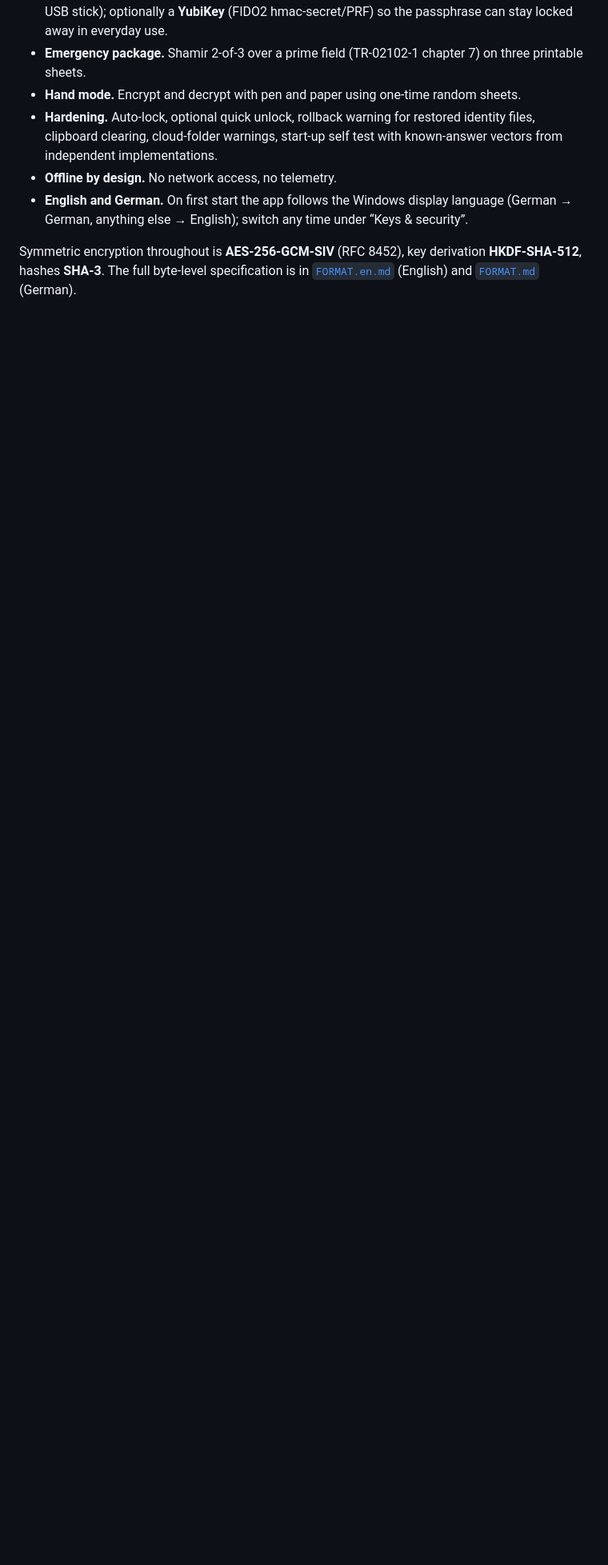
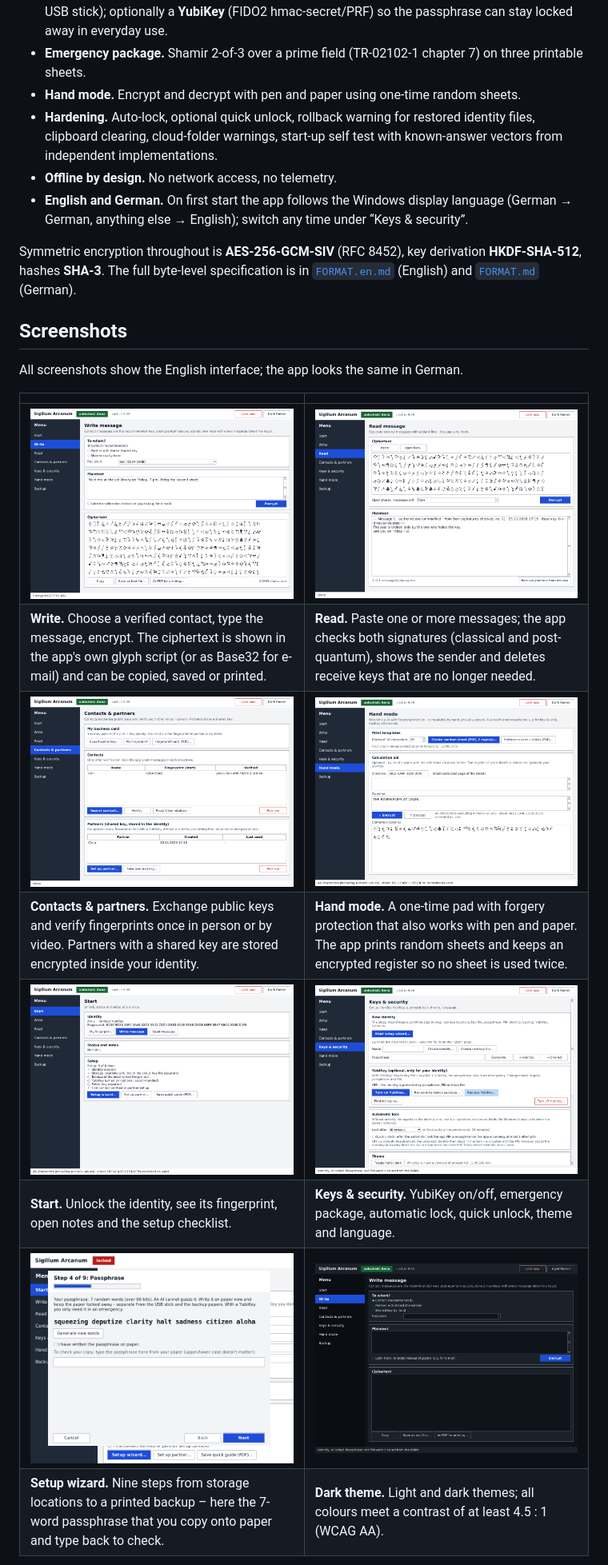
Before and after one commit to netscout2001/sigillum-arcanum, a Markdown page: README.md, the part around one of its changes. Shown at 80% size. Rendered like a GitHub page; pictures changed too: docs/bilder/en/04_start_unlocked.png, docs/bilder/en/05_write.png, docs/bilder/en/06_contacts_partners.png; blank space fills up the shorter version.

```diff
--- a/README.md
+++ b/README.md
@@ -29,3 +29,19 @@ and hybrid post-quantum cryptography aligned with the German BSI TR-02102-1.
 
 Symmetric encryption throughout is **AES-256-GCM-SIV** (RFC 8452), key derivation **HKDF-SHA-512**, hashes **SHA-3**.
 The full byte-level specification is in [`FORMAT.en.md`](FORMAT.en.md) (English) and [`FORMAT.md`](FORMAT.md) (German).
+
+## Screenshots
+
+All screenshots show the English interface; the app looks the same in German.
+
+| | |
+| --- | --- |
+| ![Write](docs/bilder/en/05_write.png) | ![Read](docs/bilder/en/09_read_decrypted.png) |
+| **Write.** Choose a verified contact, type the message, encrypt. The ciphertext is shown in the app's own glyph script (or as Base32 for e-mail) and can be copied, saved or printed. | **Read.** Paste one or more messages; the app checks both signatures (classical and post-quantum), shows the sender and deletes receive keys that are no longer needed. |
+| ![Contacts and partners](docs/bilder/en/06_contacts_partners.png) | ![Hand mode](docs/bilder/en/10_hand_mode.png) |
+| **Contacts & partners.** Exchange public keys and verify fingerprints once in person or by video. Partners with a shared key are stored encrypted inside your identity. | **Hand mode.** A one-time pad with forgery protection that also works with pen and paper. The app prints random sheets and keeps an encrypted register so no sheet is used twice. |
+| ![Start page](docs/bilder/en/04_start_unlocked.png) | ![Keys and security](docs/bilder/en/07_keys_security.png) |
+| **Start.** Unlock the identity, see its fingerprint, open notes and the setup checklist. | **Keys & security.** YubiKey on/off, emergency package, automatic lock, quick unlock, theme and language. |
+| ![Setup wizard](docs/bilder/en/03_wizard_passphrase.png) | ![Dark theme](docs/bilder/en/08_dark_theme.png) |
+| **Setup wizard.** Nine steps from storage locations to a printed backup – here the 7-word passphrase that you copy onto paper and type back to check. | **Dark theme.** Light and dark themes; all colours meet a contrast of at least 4.5 : 1 (WCAG AA). |
+
```
Also changed, not shown: other parts of README.md (+5 -1 lines), docs/bilder/en/11_reference_card.png (added), 1 other file.
